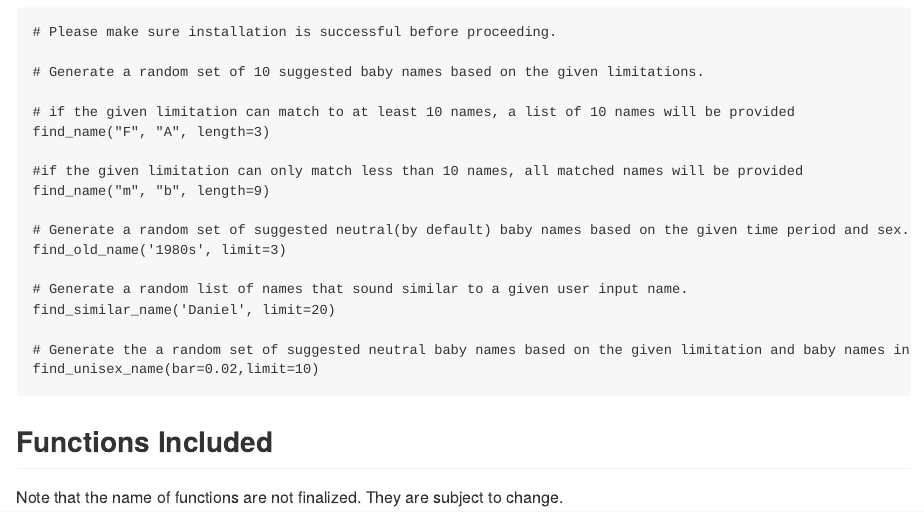
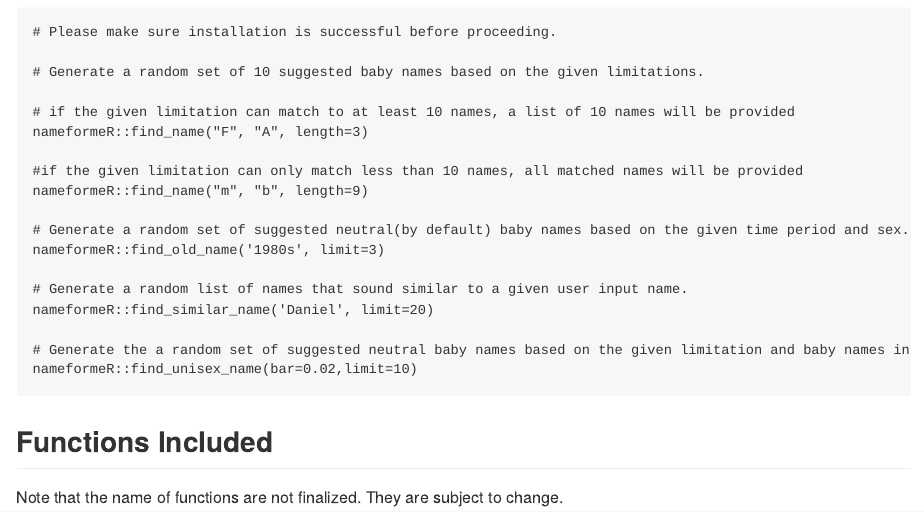
Before and after one commit to UBC-MDS/nameformeR, an R Markdown document (README.Rmd): the page in a window 1100 px wide, from 690 px down. The pictures show the output file README.md that the author committed with the source, drawn offline in the style of GitHub; badge pictures from the web are left out.

Commit message:
modify readme

```diff
--- a/README.Rmd
+++ b/README.Rmd
@@ -47,19 +47,19 @@ To get a bug fix or to use a feature from the development version, you can insta
     # Generate a random set of 10 suggested baby names based on the given limitations.
 
     # if the given limitation can match to at least 10 names, a list of 10 names will be provided
-    find_name("F", "A", length=3)
+    nameformeR::find_name("F", "A", length=3)
 
     #if the given limitation can only match less than 10 names, all matched names will be provided
-    find_name("m", "b", length=9)
+    nameformeR::find_name("m", "b", length=9)
 
     # Generate a random set of suggested neutral(by default) baby names based on the given time period and sex.
-    find_old_name('1980s', limit=3)
+    nameformeR::find_old_name('1980s', limit=3)
 
     # Generate a random list of names that sound similar to a given user input name.
-    find_similar_name('Daniel', limit=20)
+    nameformeR::find_similar_name('Daniel', limit=20)
 
     # Generate the a random set of suggested neutral baby names based on the given limitation and baby names in the past years.
-    find_unisex_name(bar=0.02,limit=10)
+    nameformeR::find_unisex_name(bar=0.02,limit=10)
 
 ## Functions Included
 
```
Also changed, not shown: README.md.
